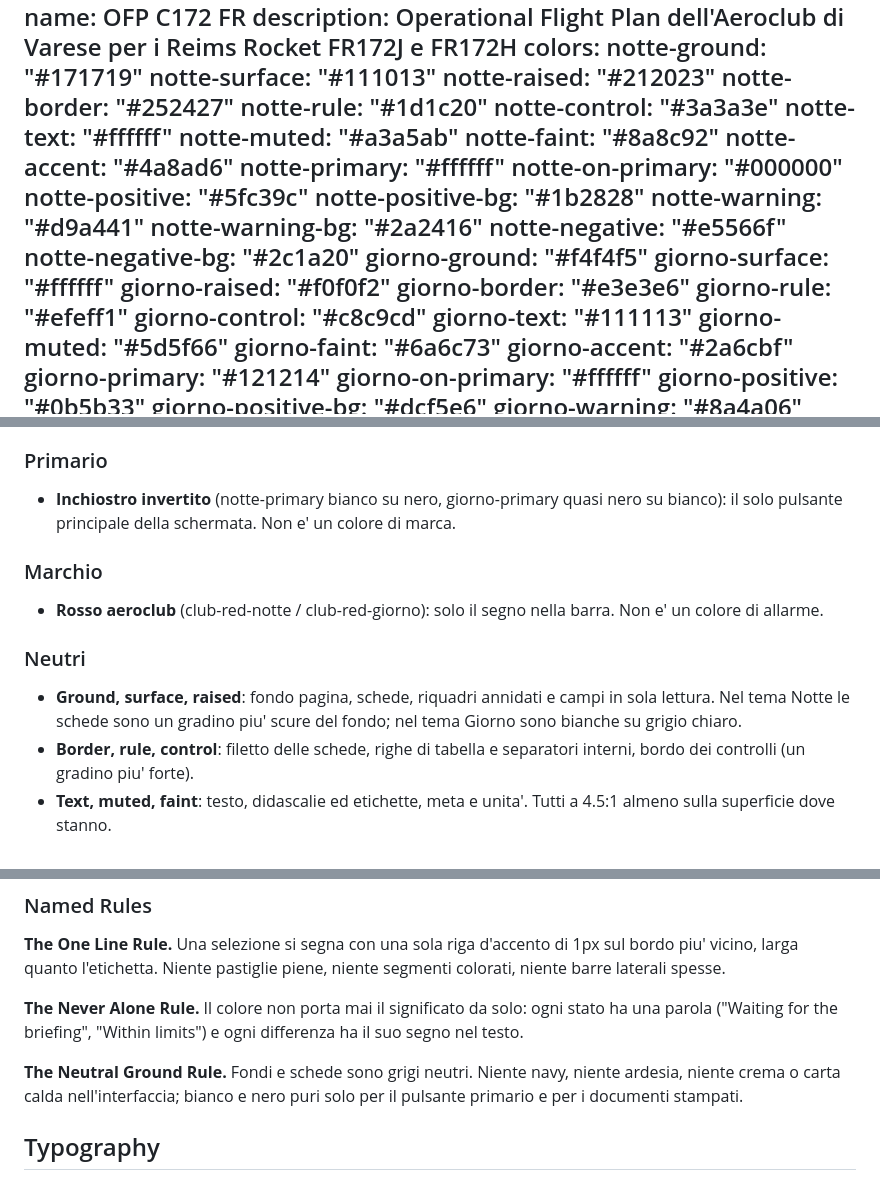
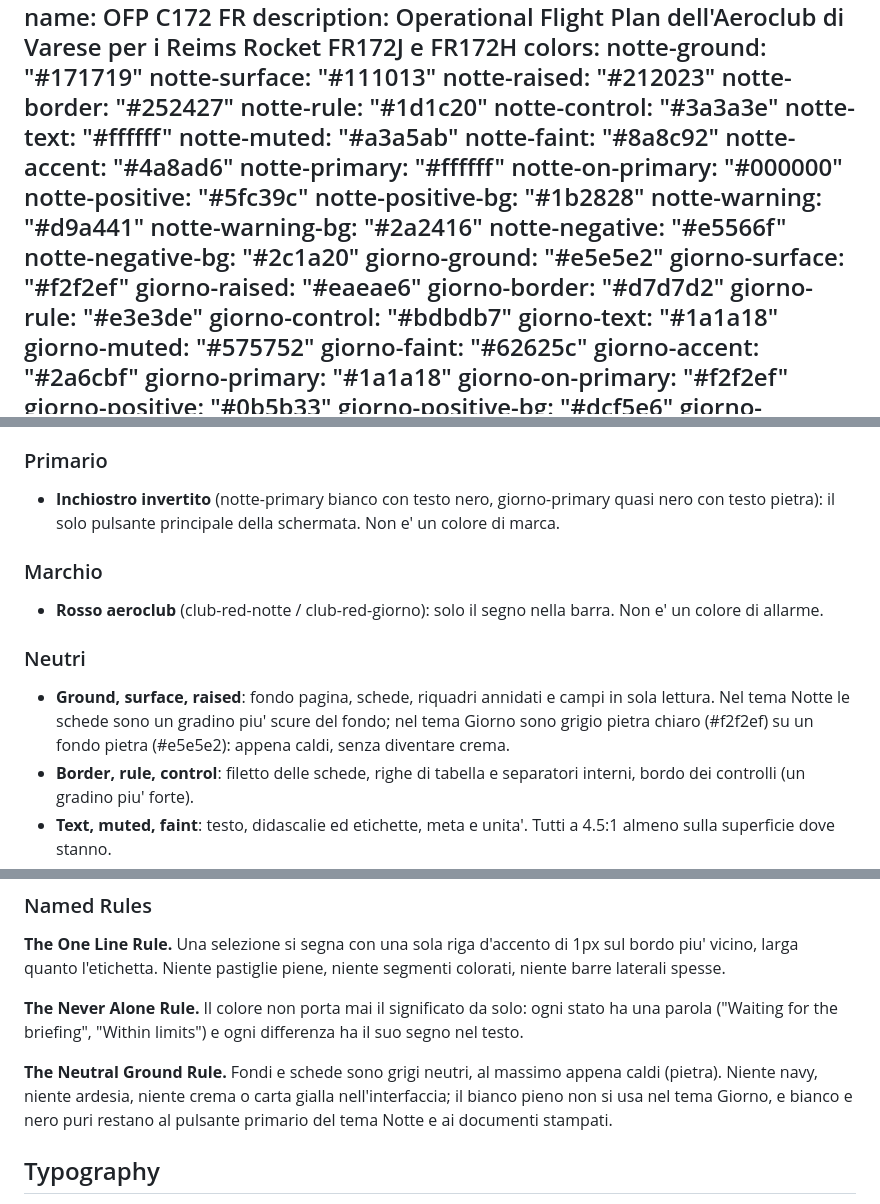
Before and after one commit to lore-acv/ofp-, a Markdown page: DESIGN.md, 3 parts joined by grey strips. Rendered like a GitHub page.

Commit message:
DESIGN.md: Giorno theme on light stone greys instead of white
Co-Authored-By: Claude Opus 5.5 <noreply@anthropic.com>
Claude-Session: https://claude.ai/code/session_01QMJ86XQWSENgRtkTpuaG8T

```diff
--- a/DESIGN.md
+++ b/DESIGN.md
@@ -20,18 +20,18 @@ colors:
   notte-warning-bg: "#2a2416"
   notte-negative: "#e5566f"
   notte-negative-bg: "#2c1a20"
-  giorno-ground: "#f4f4f5"
-  giorno-surface: "#ffffff"
-  giorno-raised: "#f0f0f2"
-  giorno-border: "#e3e3e6"
-  giorno-rule: "#efeff1"
-  giorno-control: "#c8c9cd"
-  giorno-text: "#111113"
-  giorno-muted: "#5d5f66"
-  giorno-faint: "#6a6c73"
+  giorno-ground: "#e5e5e2"
+  giorno-surface: "#f2f2ef"
+  giorno-raised: "#eaeae6"
+  giorno-border: "#d7d7d2"
+  giorno-rule: "#e3e3de"
+  giorno-control: "#bdbdb7"
+  giorno-text: "#1a1a18"
+  giorno-muted: "#575752"
+  giorno-faint: "#62625c"
   giorno-accent: "#2a6cbf"
-  giorno-primary: "#121214"
-  giorno-on-primary: "#ffffff"
+  giorno-primary: "#1a1a18"
+  giorno-on-primary: "#f2f2ef"
   giorno-positive: "#0b5b33"
   giorno-positive-bg: "#dcf5e6"
   giorno-warning: "#8a4a06"
@@ -177,8 +177,8 @@ pixel colorati di una schermata resta sotto il 3%.
   carburante richiesta. Mai come fondo di un pulsante o di una scheda.
 
 ### Primario
-- **Inchiostro invertito** (notte-primary bianco su nero, giorno-primary quasi
-  nero su bianco): il solo pulsante principale della schermata. Non e' un
+- **Inchiostro invertito** (notte-primary bianco con testo nero,
+  giorno-primary quasi nero con testo pietra): il solo pulsante principale della schermata. Non e' un
   colore di marca.
 
 ### Marchio
@@ -188,7 +188,8 @@ pixel colorati di una schermata resta sotto il 3%.
 ### Neutri
 - **Ground, surface, raised**: fondo pagina, schede, riquadri annidati e
   campi in sola lettura. Nel tema Notte le schede sono un gradino piu' scure
-  del fondo; nel tema Giorno sono bianche su grigio chiaro.
+  del fondo; nel tema Giorno sono grigio pietra chiaro (#f2f2ef) su un
+  fondo pietra (#e5e5e2): appena caldi, senza diventare crema.
 - **Border, rule, control**: filetto delle schede, righe di tabella e
   separatori interni, bordo dei controlli (un gradino piu' forte).
 - **Text, muted, faint**: testo, didascalie ed etichette, meta e unita'.
@@ -210,9 +211,11 @@ niente segmenti colorati, niente barre laterali spesse.
 ogni stato ha una parola ("Waiting for the briefing", "Within limits") e ogni
 differenza ha il suo segno nel testo.
 
-**The Neutral Ground Rule.** Fondi e schede sono grigi neutri. Niente navy,
-niente ardesia, niente crema o carta calda nell'interfaccia; bianco e nero
-puri solo per il pulsante primario e per i documenti stampati.
+**The Neutral Ground Rule.** Fondi e schede sono grigi neutri, al massimo
+appena caldi (pietra). Niente navy, niente ardesia, niente crema o carta
+gialla nell'interfaccia; il bianco pieno non si usa nel tema Giorno, e bianco
+e nero puri restano al pulsante primario del tema Notte e ai documenti
+stampati.
 
 ## Typography
 
```
Also changed, not shown: other parts of DESIGN.md (+3 -3 lines).
